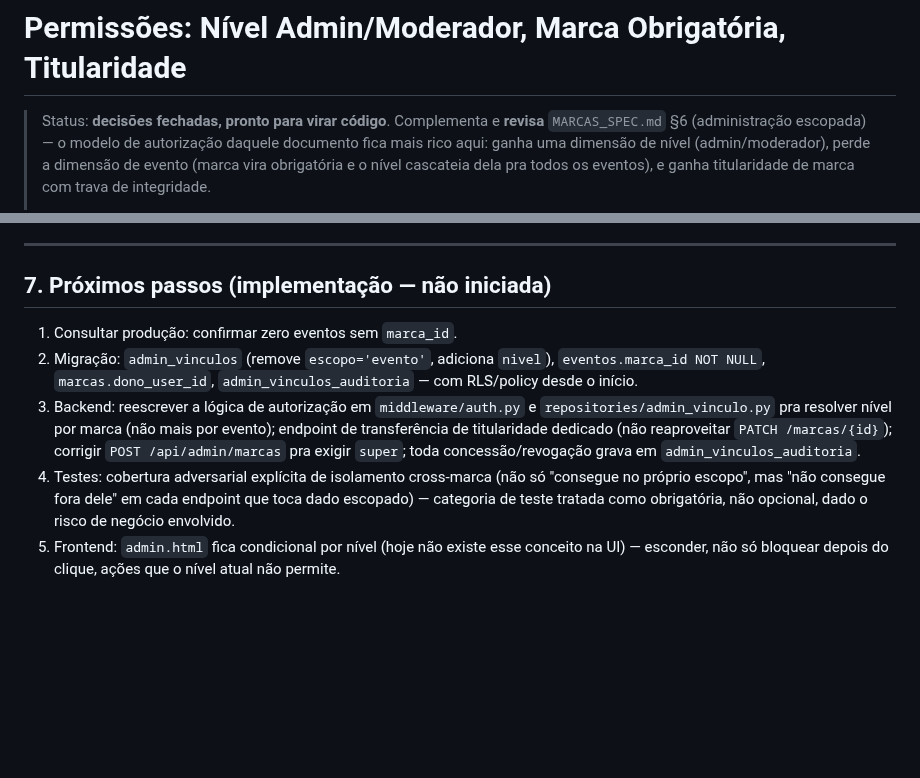
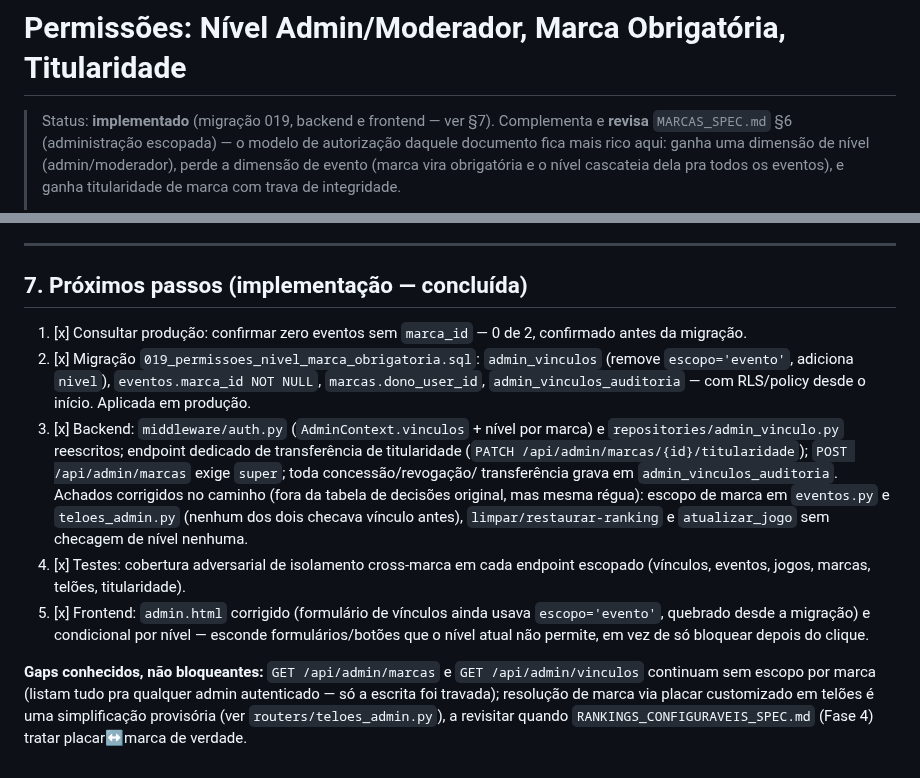
Before and after one commit to bmaimoni/retro-score-ranking, a Markdown page: docs/PERMISSOES_SPEC.md, 2 parts joined by grey strips. Drawn GitHub-style; blank space fills up the shorter version.

Commit message:
docs: fecha Fase 1 — PERMISSOES_SPEC.md implementado, próxima migração 020
§7 do PERMISSOES_SPEC.md marcado como concluído, com os achados extras
corrigidos no caminho (eventos.py/teloes_admin.py sem escopo, manutenção
de ranking e atualizar_jogo sem checagem de nível) e os gaps conhecidos
não bloqueantes registrados (GET de marcas/vínculos ainda sem escopo,
telão-via-placar é simplificação provisória). PLANO_IMPLEMENTACAO_2026.md
atualizado: próxima migração livre é 020, Fase 2 é a próxima.

```diff
--- a/docs/PERMISSOES_SPEC.md
+++ b/docs/PERMISSOES_SPEC.md
@@ -1,6 +1,7 @@
 # Permissões: Nível Admin/Moderador, Marca Obrigatória, Titularidade
 
-> Status: **decisões fechadas, pronto para virar código**. Complementa e
+> Status: **implementado** (migração 019, backend e frontend — ver §7).
+> Complementa e
 > **revisa** `MARCAS_SPEC.md` §6 (administração escopada) — o modelo de
 > autorização daquele documento fica mais rico aqui: ganha uma dimensão de
 > nível (admin/moderador), perde a dimensão de evento (marca vira
@@ -166,22 +167,33 @@ buracos numa refatoração futura sem lembrar da razão original.
 
 ---
 
-## 7. Próximos passos (implementação — não iniciada)
+## 7. Próximos passos (implementação — concluída)
 
-1. Consultar produção: confirmar zero eventos sem `marca_id`.
-2. Migração: `admin_vinculos` (remove `escopo='evento'`, adiciona
-   `nivel`), `eventos.marca_id NOT NULL`, `marcas.dono_user_id`,
-   `admin_vinculos_auditoria` — com RLS/policy desde o início.
-3. Backend: reescrever a lógica de autorização em `middleware/auth.py` e
-   `repositories/admin_vinculo.py` pra resolver nível por marca (não mais
-   por evento); endpoint de transferência de titularidade dedicado (não
-   reaproveitar `PATCH /marcas/{id}`); corrigir `POST /api/admin/marcas`
-   pra exigir `super`; toda concessão/revogação grava em
-   `admin_vinculos_auditoria`.
-4. Testes: cobertura adversarial explícita de isolamento cross-marca (não
-   só "consegue no próprio escopo", mas "não consegue fora dele" em cada
-   endpoint que toca dado escopado) — categoria de teste tratada como
-   obrigatória, não opcional, dado o risco de negócio envolvido.
-5. Frontend: `admin.html` fica condicional por nível (hoje não existe esse
-   conceito na UI) — esconder, não só bloquear depois do clique, ações que
-   o nível atual não permite.
+1. [x] Consultar produção: confirmar zero eventos sem `marca_id` — 0 de 2,
+   confirmado antes da migração.
+2. [x] Migração `019_permissoes_nivel_marca_obrigatoria.sql`: `admin_vinculos`
+   (remove `escopo='evento'`, adiciona `nivel`), `eventos.marca_id NOT NULL`,
+   `marcas.dono_user_id`, `admin_vinculos_auditoria` — com RLS/policy desde
+   o início. Aplicada em produção.
+3. [x] Backend: `middleware/auth.py` (`AdminContext.vinculos` + nível por
+   marca) e `repositories/admin_vinculo.py` reescritos; endpoint dedicado de
+   transferência de titularidade (`PATCH /api/admin/marcas/{id}/titularidade`);
+   `POST /api/admin/marcas` exige `super`; toda concessão/revogação/
+   transferência grava em `admin_vinculos_auditoria`. Achados corrigidos no
+   caminho (fora da tabela de decisões original, mas mesma régua): escopo
+   de marca em `eventos.py` e `teloes_admin.py` (nenhum dos dois checava
+   vínculo antes), `limpar/restaurar-ranking` e `atualizar_jogo` sem
+   checagem de nível nenhuma.
+4. [x] Testes: cobertura adversarial de isolamento cross-marca em cada
+   endpoint escopado (vínculos, eventos, jogos, marcas, telões, titularidade).
+5. [x] Frontend: `admin.html` corrigido (formulário de vínculos ainda usava
+   `escopo='evento'`, quebrado desde a migração) e condicional por nível —
+   esconde formulários/botões que o nível atual não permite, em vez de só
+   bloquear depois do clique.
+
+**Gaps conhecidos, não bloqueantes:** `GET /api/admin/marcas` e
+`GET /api/admin/vinculos` continuam sem escopo por marca (listam tudo pra
+qualquer admin autenticado — só a escrita foi travada); resolução de marca
+via placar customizado em telões é uma simplificação provisória (ver
+`routers/teloes_admin.py`), a revisitar quando `RANKINGS_CONFIGURAVEIS_SPEC.md`
+(Fase 4) tratar placar↔marca de verdade.
```
Also changed, not shown: docs/PLANO_IMPLEMENTACAO_2026.md (+5 -2 lines).
